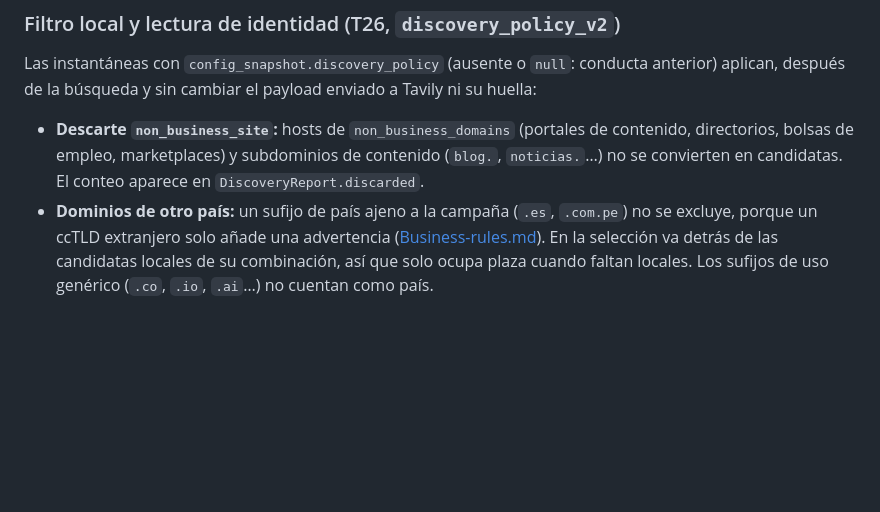
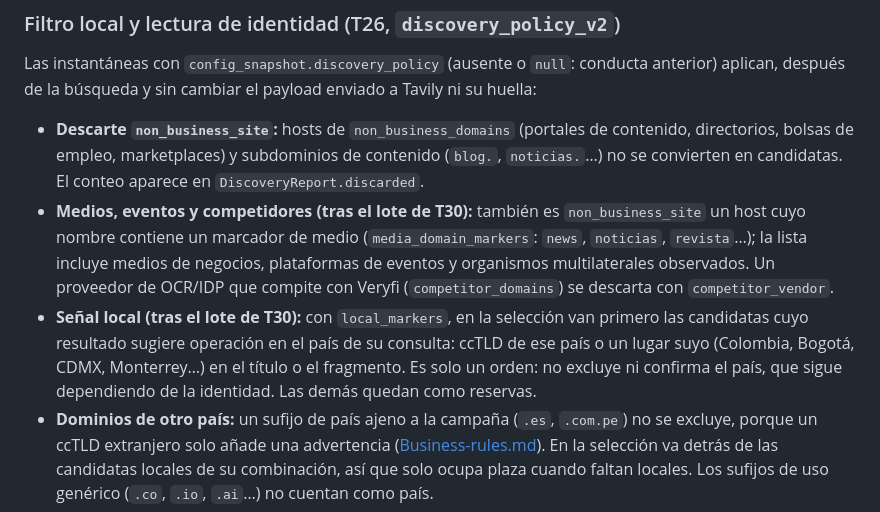
Before and after one commit to ThomasSerna/veryfi-prospecting, a Markdown page: docs/discovery.md, the part around the change. Drawn GitHub-style; blank space fills up the shorter version.

Commit message:
docs: describir el filtro de medios, competidores y señal local del descubrimiento

```diff
--- a/docs/discovery.md
+++ b/docs/discovery.md
@@ -43,6 +43,15 @@ aplican, después de la búsqueda y sin cambiar el payload enviado a Tavily ni s
 - **Descarte `non_business_site`:** hosts de `non_business_domains` (portales de contenido,
   directorios, bolsas de empleo, marketplaces) y subdominios de contenido (`blog.`, `noticias.`…)
   no se convierten en candidatas. El conteo aparece en `DiscoveryReport.discarded`.
+- **Medios, eventos y competidores (tras el lote de T30):** también es `non_business_site` un host
+  cuyo nombre contiene un marcador de medio (`media_domain_markers`: `news`, `noticias`, `revista`…);
+  la lista incluye medios de negocios, plataformas de eventos y organismos multilaterales observados.
+  Un proveedor de OCR/IDP que compite con Veryfi (`competitor_domains`) se descarta con
+  `competitor_vendor`.
+- **Señal local (tras el lote de T30):** con `local_markers`, en la selección van primero las
+  candidatas cuyo resultado sugiere operación en el país de su consulta: ccTLD de ese país o un lugar
+  suyo (Colombia, Bogotá, CDMX, Monterrey…) en el título o el fragmento. Es solo un orden: no excluye
+  ni confirma el país, que sigue dependiendo de la identidad. Las demás quedan como reservas.
 - **Dominios de otro país:** un sufijo de país ajeno a la campaña (`.es`, `.com.pe`) no se
   excluye, porque un ccTLD extranjero solo añade una advertencia ([Business-rules.md](Business-rules.md#identidad-y-exclusiones)).
   En la selección va detrás de las candidatas locales de su combinación, así que solo ocupa
```
Also changed, not shown: docs/persistence.md (+3 -1 lines).
